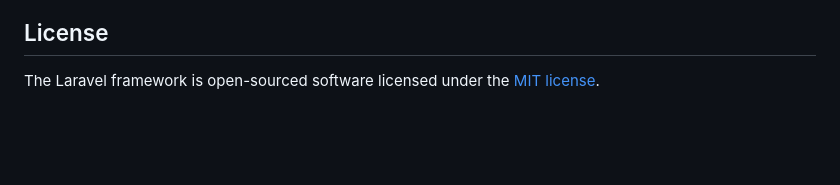
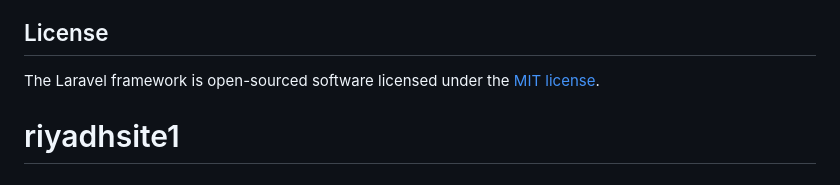
Before and after one commit to Ahmedodah1/riyadhsite1, a Markdown page: README.md, the part around the change. GitHub-like rendering; blank space fills up the shorter version.

```diff
--- a/README.md
+++ b/README.md
@@ -59,3 +59,4 @@ If you discover a security vulnerability within Laravel, please send an e-mail t
 ## License
 
 The Laravel framework is open-sourced software licensed under the [MIT license](https://opensource.org/licenses/MIT).
+# riyadhsite1
```
